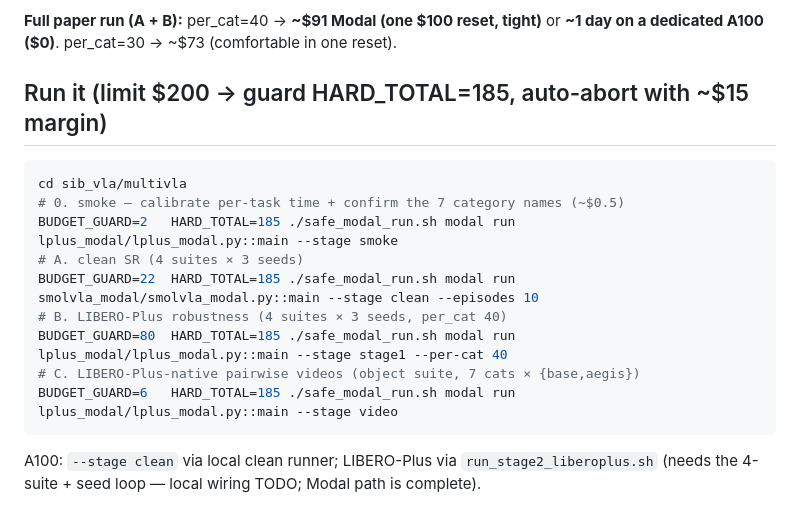
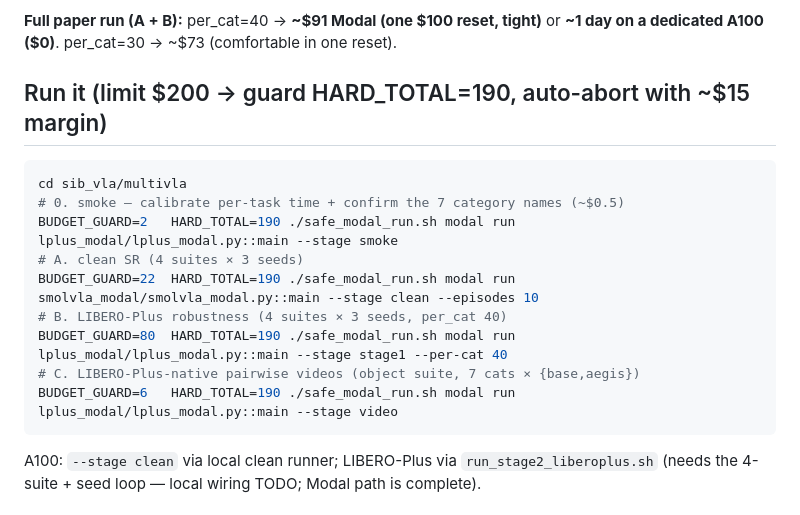
Before and after one commit to A20archi/aegis, a Markdown page: paper/LIBERO_PLUS_PLAN.md, the part around the change. GitHub-like rendering.

Commit message:
Plan: set guard HARD_TOTAL=190 (10 under the $200 limit)
Co-Authored-By: Claude Opus 4.8 <noreply@anthropic.com>

````diff
--- a/paper/LIBERO_PLUS_PLAN.md
+++ b/paper/LIBERO_PLUS_PLAN.md
@@ -46,17 +46,17 @@ each `per_cat` tasks/category. Stage: `lplus_modal.py --stage stage1`.
 **Full paper run (A + B):** per_cat=40 → **~$91 Modal (one $100 reset, tight)** or **~1 day on a
 dedicated A100 ($0)**. per_cat=30 → ~$73 (comfortable in one reset).
 
-## Run it  (limit $200 → guard HARD_TOTAL=185, auto-abort with ~$15 margin)
+## Run it  (limit $200 → guard HARD_TOTAL=190, auto-abort with ~$15 margin)
 ```bash
 cd sib_vla/multivla
 # 0. smoke — calibrate per-task time + confirm the 7 category names (~$0.5)
-BUDGET_GUARD=2   HARD_TOTAL=185 ./safe_modal_run.sh modal run lplus_modal/lplus_modal.py::main --stage smoke
+BUDGET_GUARD=2   HARD_TOTAL=190 ./safe_modal_run.sh modal run lplus_modal/lplus_modal.py::main --stage smoke
 # A. clean SR (4 suites × 3 seeds)
-BUDGET_GUARD=22  HARD_TOTAL=185 ./safe_modal_run.sh modal run smolvla_modal/smolvla_modal.py::main --stage clean --episodes 10
+BUDGET_GUARD=22  HARD_TOTAL=190 ./safe_modal_run.sh modal run smolvla_modal/smolvla_modal.py::main --stage clean --episodes 10
 # B. LIBERO-Plus robustness (4 suites × 3 seeds, per_cat 40)
-BUDGET_GUARD=80  HARD_TOTAL=185 ./safe_modal_run.sh modal run lplus_modal/lplus_modal.py::main --stage stage1 --per-cat 40
+BUDGET_GUARD=80  HARD_TOTAL=190 ./safe_modal_run.sh modal run lplus_modal/lplus_modal.py::main --stage stage1 --per-cat 40
 # C. LIBERO-Plus-native pairwise videos (object suite, 7 cats × {base,aegis})
-BUDGET_GUARD=6   HARD_TOTAL=185 ./safe_modal_run.sh modal run lplus_modal/lplus_modal.py::main --stage video
+BUDGET_GUARD=6   HARD_TOTAL=190 ./safe_modal_run.sh modal run lplus_modal/lplus_modal.py::main --stage video
 ```
 A100: `--stage clean` via local clean runner; LIBERO-Plus via `run_stage2_liberoplus.sh`
 (needs the 4-suite + seed loop — local wiring TODO; Modal path is complete).
````
